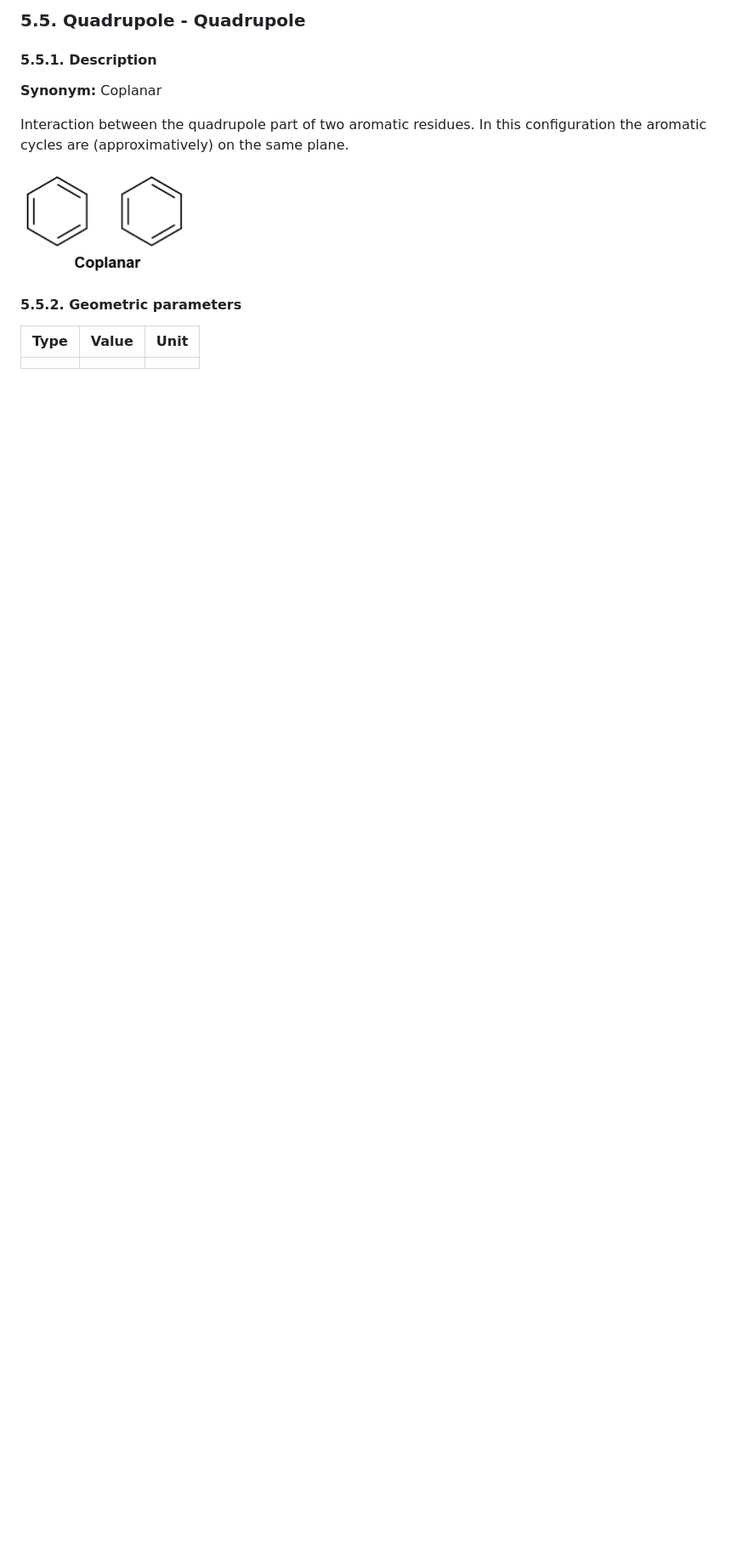
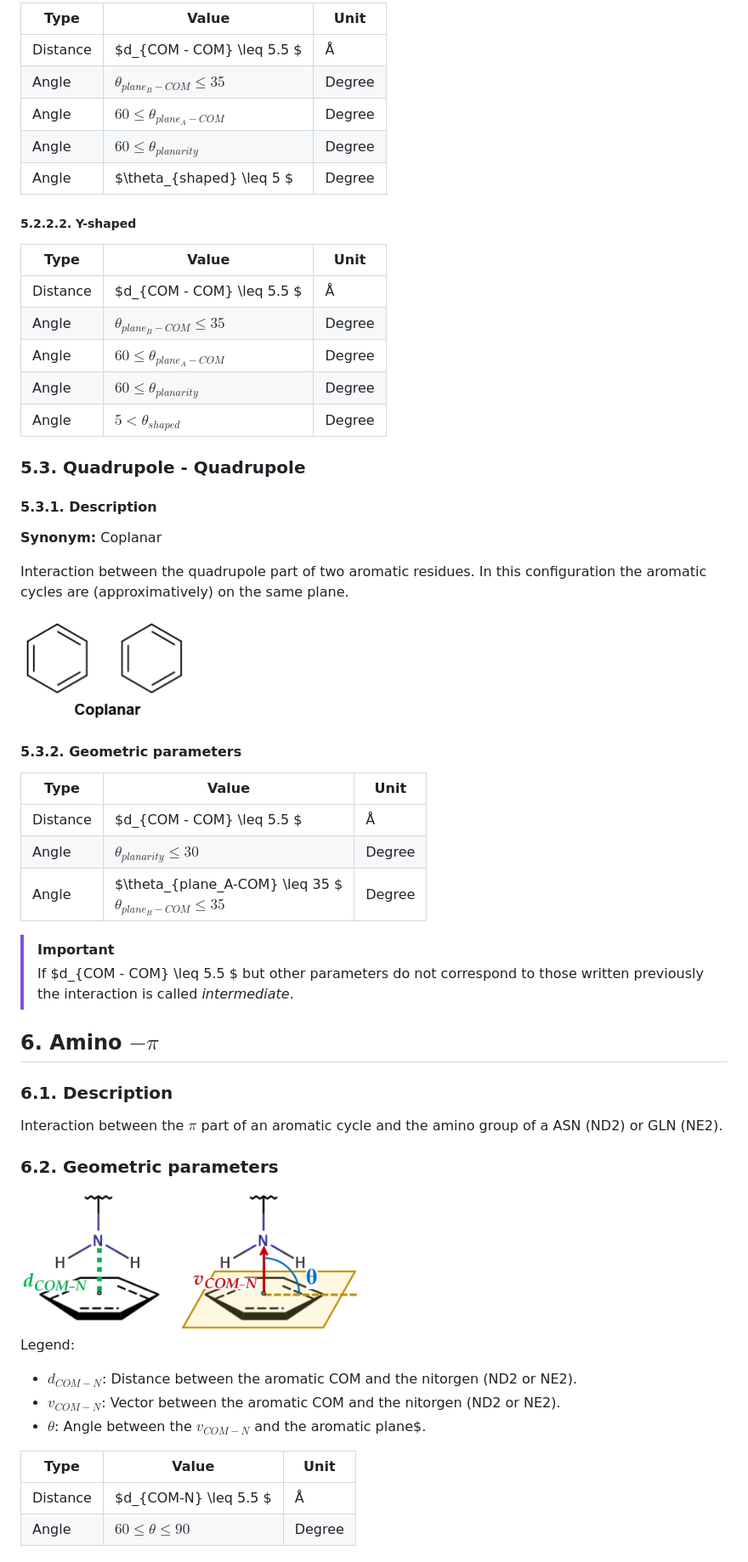
Before and after one commit to TMiclot/MICLOT, a Markdown page: User_Guide/__nonbonding_interactions.md, the part around one of its changes. Shown at 85% size. Drawn GitHub-style; pictures changed too: User_Guide/pictures/amino-pi.png; blank space fills up the shorter version.

```diff
--- a/User_Guide/__nonbonding_interactions.md
+++ b/User_Guide/__nonbonding_interactions.md
@@ -414,7 +438,25 @@ Interaction between the $\pi$ part of one aromatic residue and the quadruploe pa
 
-### 5.5. Quadrupole - Quadrupole
+| Type | Value | Unit |
+| ---- | --- | --- |
+| Distance | $d_{COM - COM} \leq 5.5 $ | Å |
+| Angle | $\theta_{plane_B-COM} \leq 35$ | Degree |
+| Angle | $60 \leq \theta_{plane_A-COM}$ | Degree |
+| Angle | $60 \leq \theta_{planarity}$   | Degree |
+| Angle | $\theta_{shaped} \leq 5 $ | Degree |
 
-#### 5.5.1. Description
+##### 5.2.2.2. Y-shaped
+
+| Type | Value | Unit |
+| ---- | --- | --- |
+| Distance | $d_{COM - COM} \leq 5.5 $ | Å |
+| Angle | $\theta_{plane_B-COM} \leq 35$ | Degree |
+| Angle | $60 \leq \theta_{plane_A-COM}$ | Degree |
+| Angle | $60 \leq \theta_{planarity}$   | Degree |
+| Angle | $5 < \theta_{shaped}$ | Degree |
+
+### 5.3. Quadrupole - Quadrupole
+
+#### 5.3.1. Description
 
 **Synonym:** Coplanar
 
@@ -422,8 +464,41 @@ Interaction between the quadrupole part of two aromatic residues. In this config
 
 <img src="pictures/aromatic_aromatic_coplanar.png" width="200">
 
-#### 5.5.2. Geometric parameters
+#### 5.3.2. Geometric parameters
 
-| Type| Value | Unit |
-| --- | --- | --- |
-|  |  |  |
+| Type | Value | Unit |
+| ---- | --- | --- |
+| Distance | $d_{COM - COM} \leq 5.5 $ | Å |
+| Angle | $\theta_{planarity} \leq 30$ | Degree |
+| Angle | $\theta_{plane_A-COM} \leq 35 $ <br/> $\theta_{plane_B-COM} \leq 35$ | Degree |
+
+
+>[!IMPORTANT]
+>If $d_{COM - COM} \leq 5.5 $ but other parameters do not correspond to those written previously the interaction is called *intermediate*.
+
+
+
+##  6. Amino $- \pi$
+
+### 6.1. Description
+
+Interaction between the $\pi$ part of an aromatic cycle and the amino group of a ASN (ND2) or GLN (NE2).
+
+### 6.2. Geometric parameters
+
+<img src="pictures/amino-pi.png" width="400">
+
+Legend:
+
+- $d_{COM-N}$: Distance between the aromatic COM and the nitorgen (ND2 or NE2).
+- $v_{COM-N}$: Vector between the aromatic COM and the nitorgen (ND2 or NE2).
+- $\theta$: Angle between the $v_{COM-N}$ and the aromatic plane$.
+
+| Type | Value | Unit |
+| ---- | --- | --- |
+| Distance | $d_{COM-N} \leq 5.5 $ | Å |
+| Angle | $60 \leq \theta \leq 90$ | Degree |
+
+
+
+
```
Also changed, not shown: other parts of User_Guide/__nonbonding_interactions.md (+54 -20 lines), User_Guide/pictures/interaction_diagram.png, 2 other files.
